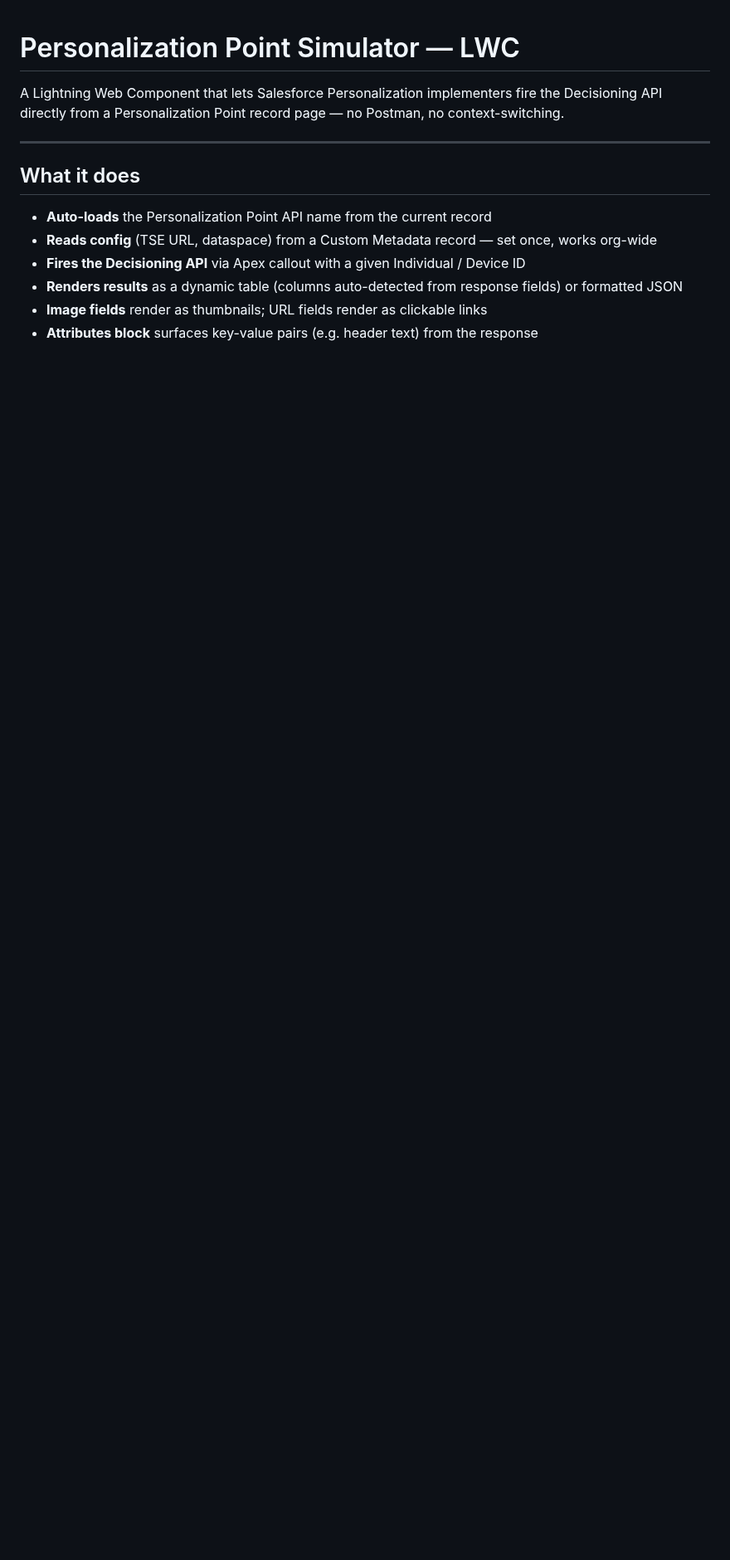
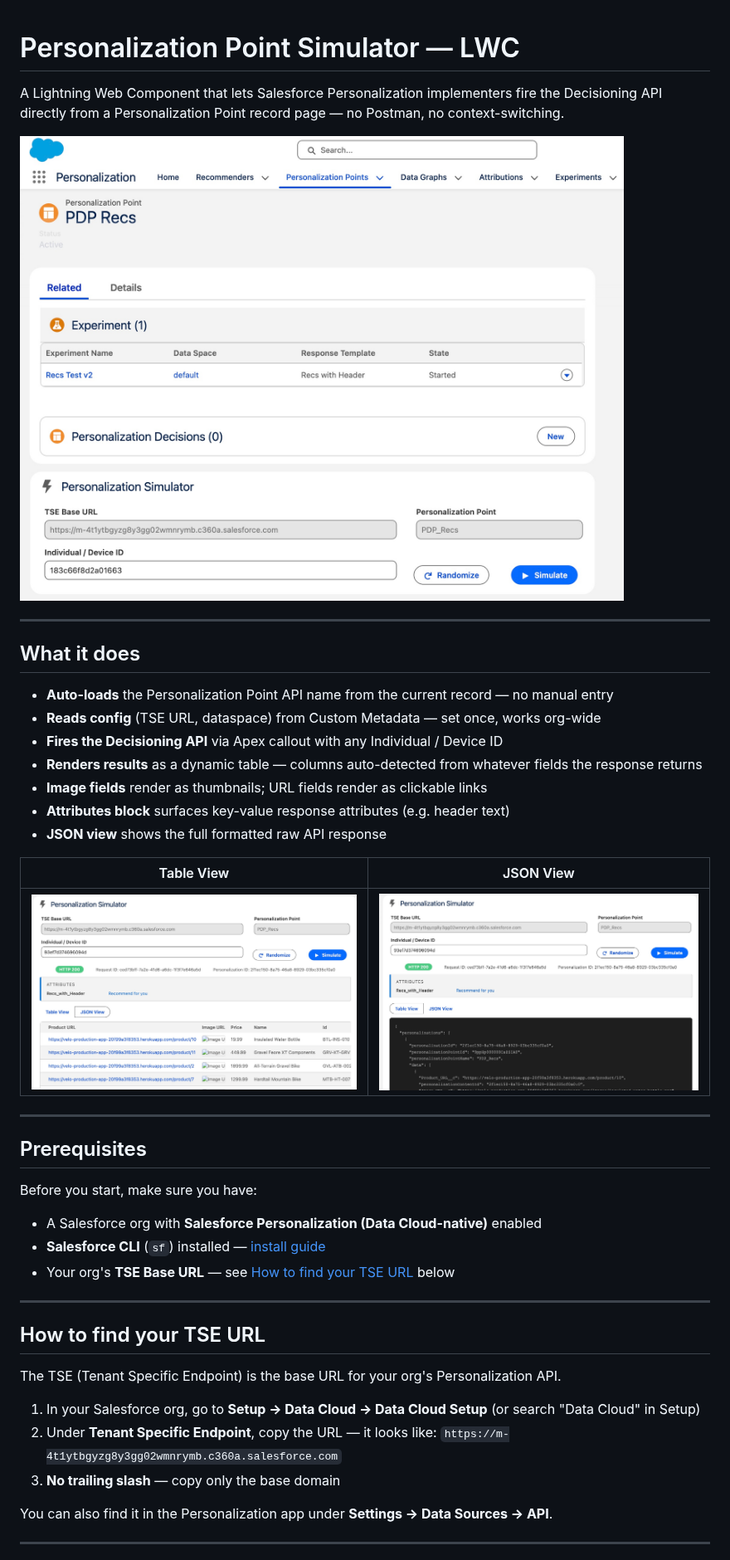
Before and after one commit to matheswarwan/personalization-point-simulator-lwc, a Markdown page: README.md, the part around one of its changes. Shown at 83% size. GitHub-like rendering; pictures changed too: img/p13n simulator - json view.jpg (added), img/p13n simulator - table view.jpg (added), img/p13n simulator .jpg (added); blank space fills up the shorter version.

```diff
--- a/README.md
+++ b/README.md
@@ -6,9 +8,40 @@ A Lightning Web Component that lets Salesforce Personalization implementers fire
 
 ## What it does
 
-- **Auto-loads** the Personalization Point API name from the current record
-- **Reads config** (TSE URL, dataspace) from a Custom Metadata record — set once, works org-wide
-- **Fires the Decisioning API** via Apex callout with a given Individual / Device ID
-- **Renders results** as a dynamic table (columns auto-detected from response fields) or formatted JSON
+- **Auto-loads** the Personalization Point API name from the current record — no manual entry
+- **Reads config** (TSE URL, dataspace) from Custom Metadata — set once, works org-wide
+- **Fires the Decisioning API** via Apex callout with any Individual / Device ID
+- **Renders results** as a dynamic table — columns auto-detected from whatever fields the response returns
 - **Image fields** render as thumbnails; URL fields render as clickable links
-- **Attributes block** surfaces key-value pairs (e.g. header text) from the response
+- **Attributes block** surfaces key-value response attributes (e.g. header text)
+- **JSON view** shows the full formatted raw API response
+
+| Table View | JSON View |
+|---|---|
+| ![](<img/p13n simulator - table view.jpg>) | ![](<img/p13n simulator - json view.jpg>) |
+
+---
+
+## Prerequisites
+
+Before you start, make sure you have:
+
+- A Salesforce org with **Salesforce Personalization (Data Cloud-native)** enabled
+- **Salesforce CLI** (`sf`) installed — [install guide](https://developer.salesforce.com/tools/salesforcecli)
+- Your org's **TSE Base URL** — see [How to find your TSE URL](#how-to-find-your-tse-url) below
+
+---
+
+## How to find your TSE URL
+
+The TSE (Tenant Specific Endpoint) is the base URL for your org's Personalization API.
+
+1. In your Salesforce org, go to **Setup → Data Cloud → Data Cloud Setup** (or search "Data Cloud" in Setup)
+2. Under **Tenant Specific Endpoint**, copy the URL — it looks like:
+   `https://m-4t1ytbgyzg8y3gg02wmnrymb.c360a.salesforce.com`
+3. **No trailing slash** — copy only the base domain
+
+You can also find it in the Personalization app under **Settings → Data Sources → API**.
+
+---
+
```
Also changed, not shown: other parts of README.md (+142 -75 lines).
